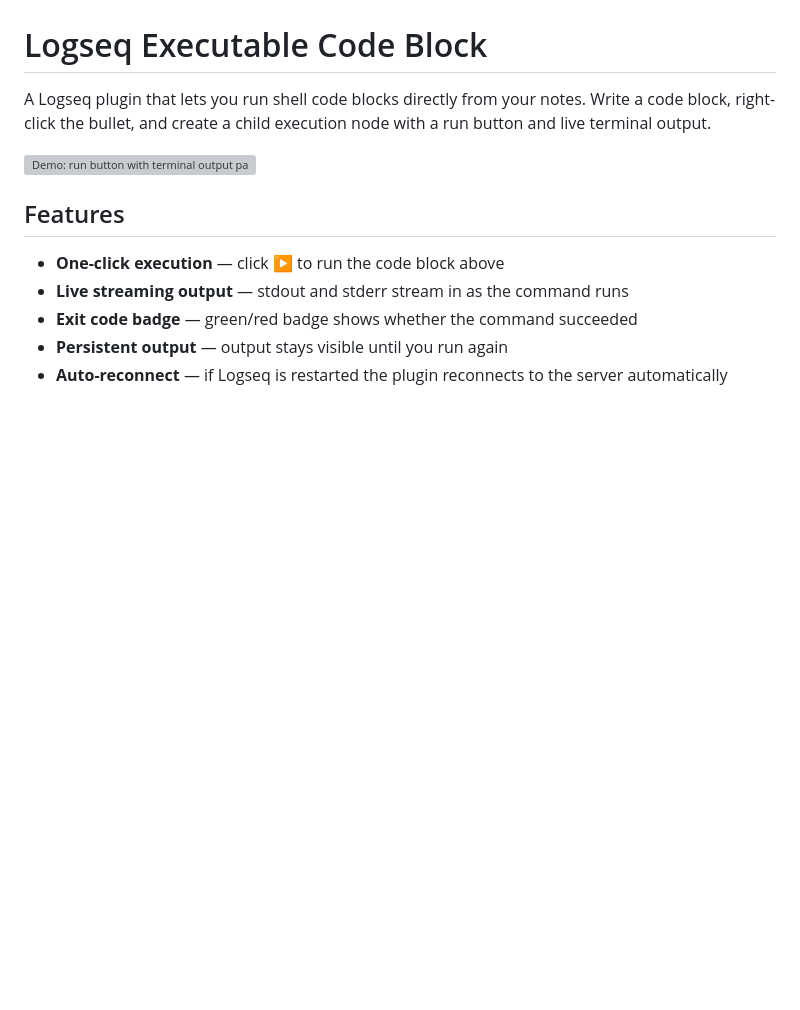
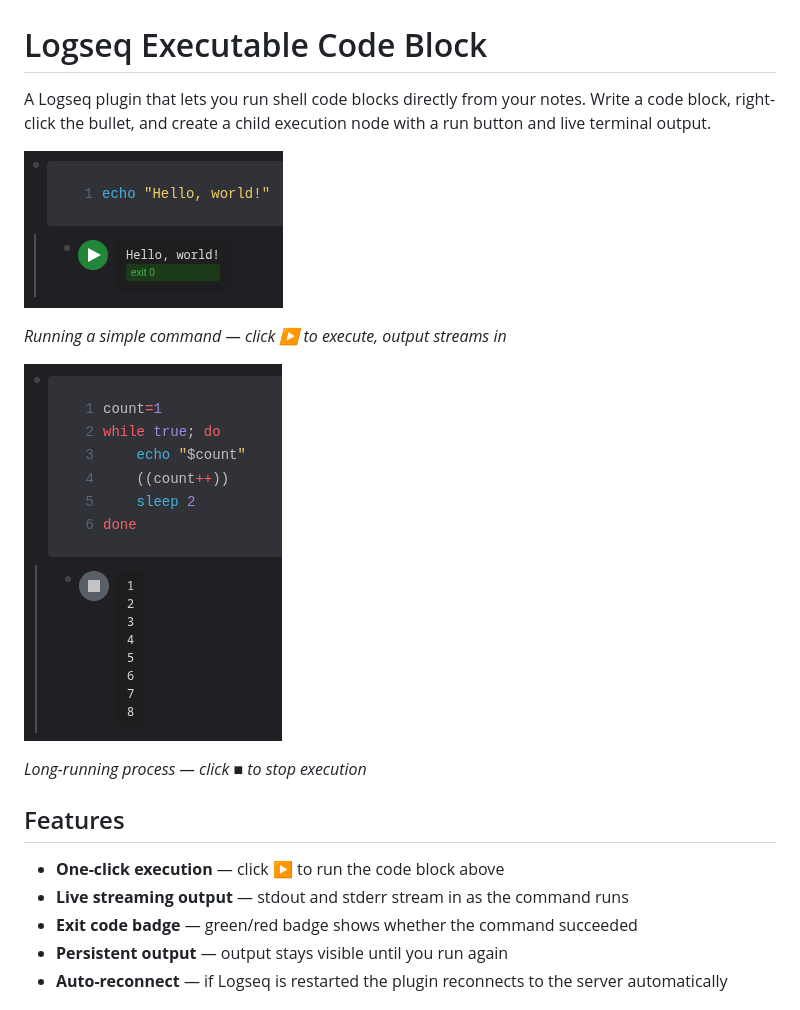
Before and after one commit to Victor239/logseq-plugin-executable-code-block, a Markdown page: README.md, the part around the change. Rendered like a GitHub page; pictures changed too: assets/screenshot-run.png (added), assets/screenshot-stop.png (added); blank space fills up the shorter version; grey boxes are pictures that could not be loaded.

Commit message:
Add screenshots to README

```diff
--- a/README.md
+++ b/README.md
@@ -2,7 +2,13 @@
 
 A Logseq plugin that lets you run shell code blocks directly from your notes. Write a code block, right-click the bullet, and create a child execution node with a run button and live terminal output.
 
-![Demo: run button with terminal output panel](./logo.svg)
+![A shell code block with the run button and exit 0 output](./assets/screenshot-run.png)
+
+*Running a simple command — click ▶ to execute, output streams in*
+
+![A long-running shell loop with the stop button and live output](./assets/screenshot-stop.png)
+
+*Long-running process — click ■ to stop execution*
 
 ## Features
 
```
